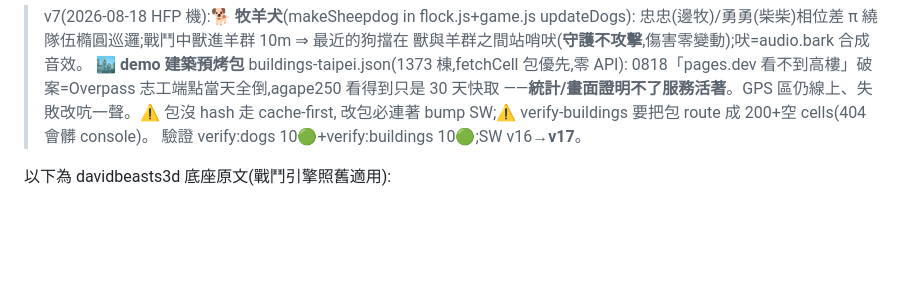
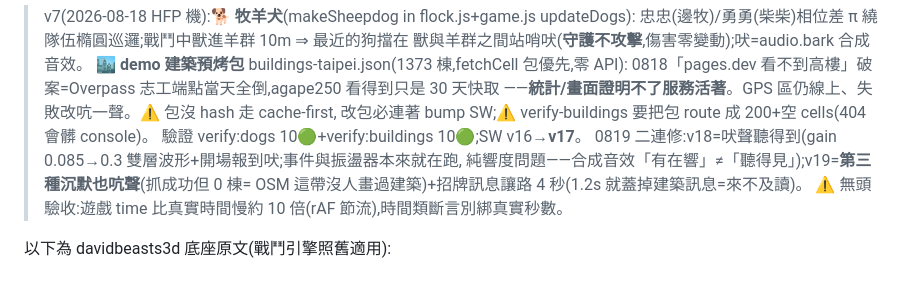
Before and after one commit to summer09201017-cloud/sheepflock3d, a Markdown page: CLAUDE.md, the part around the change. Rendered like a GitHub page; blank space fills up the shorter version.

```diff
--- a/CLAUDE.md
+++ b/CLAUDE.md
@@ -99,6 +99,10 @@
 >   ——**統計/畫面證明不了服務活著**。GPS 區仍線上、失敗改吭一聲。⚠ 包沒 hash 走 cache-first,
 >   改包必連著 bump SW;⚠ verify-buildings 要把包 route 成 200+空 cells(404 會髒 console)。
 >   驗證 verify:dogs 10🟢+verify:buildings 10🟢;SW v16→**v17**。
+>   0819 二連修:v18=吠聲聽得到(gain 0.085→0.3 雙層波形+開場報到吠;事件與振盪器本來就在跑,
+>   純響度問題——合成音效「有在響」≠「聽得見」);v19=**第三種沉默也吭聲**(抓成功但 0 棟=
+>   OSM 這帶沒人畫過建築)+招牌訊息讓路 4 秒(1.2s 就蓋掉建築訊息=來不及讀)。
+>   ⚠ 無頭驗收:遊戲 time 比真實時間慢約 10 倍(rAF 節流),時間類斷言別綁真實秒數。
 
 以下為 davidbeasts3d 底座原文(戰鬥引擎照舊適用):
 
```
Also changed, not shown: README.md (+17 -1 lines).
